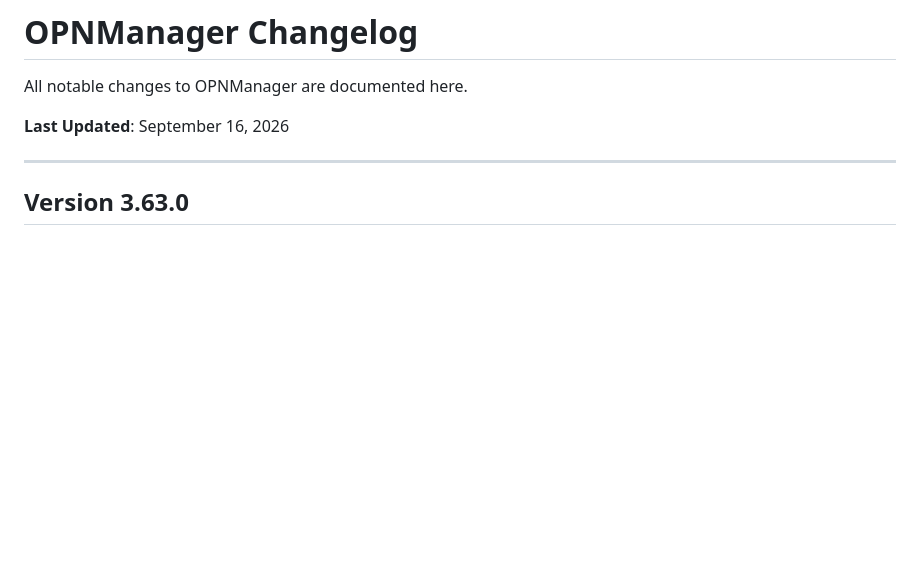
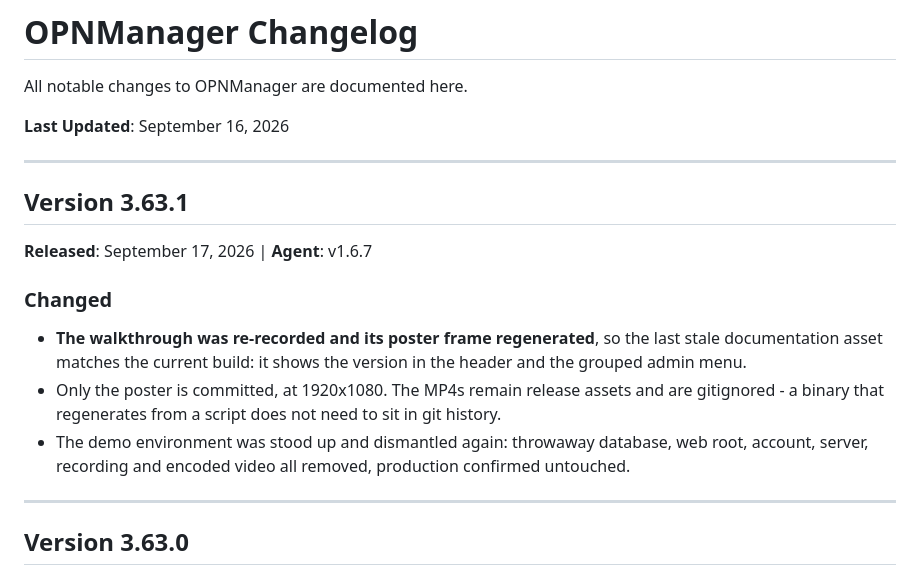
Before and after one commit to agit8or1/OPNMGR, a Markdown page: CHANGELOG.md, the part around the change. GitHub-like rendering; blank space fills up the shorter version.

```diff
--- a/CHANGELOG.md
+++ b/CHANGELOG.md
@@ -3,6 +3,23 @@
 All notable changes to OPNManager are documented here.
 
 **Last Updated**: September 16, 2026
+
+---
+
+## Version 3.63.1
+**Released**: September 17, 2026 | **Agent**: v1.6.7
+
+### Changed
+
+- **The walkthrough was re-recorded and its poster frame regenerated**, so the
+  last stale documentation asset matches the current build: it shows the version
+  in the header and the grouped admin menu.
+- Only the poster is committed, at 1920x1080. The MP4s remain release assets and
+  are gitignored - a binary that regenerates from a script does not need to sit
+  in git history.
+- The demo environment was stood up and dismantled again: throwaway database, web
+  root, account, server, recording and encoded video all removed, production
+  confirmed untouched.
 
 ---
 
```
Also changed, not shown: README.md (+3 -3 lines), docs/images/github/walkthrough-poster.png, 2 other files.
